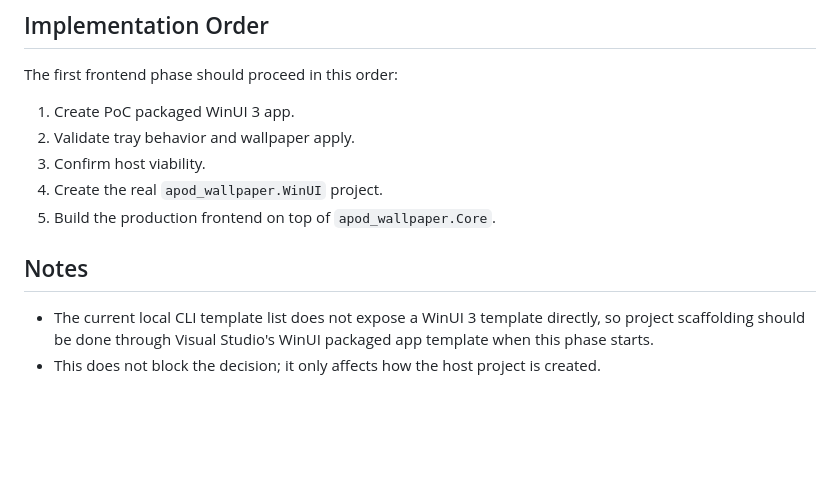
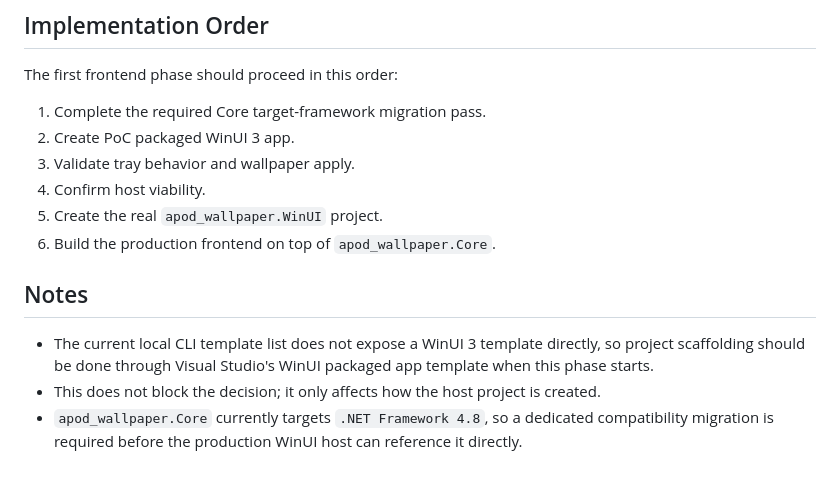
Before and after one commit to p4kon/apod_wallpaper, a Markdown page: docs/frontend-stack-decision.md, the part around the change. Drawn GitHub-style; blank space fills up the shorter version.

Commit message:
Document Core WinUI compatibility gap

```diff
--- a/docs/frontend-stack-decision.md
+++ b/docs/frontend-stack-decision.md
@@ -118,13 +118,15 @@ The future WinUI host should compose the backend using the public contracts alre
 
 The first frontend phase should proceed in this order:
 
-1. Create PoC packaged WinUI 3 app.
-2. Validate tray behavior and wallpaper apply.
-3. Confirm host viability.
-4. Create the real `apod_wallpaper.WinUI` project.
-5. Build the production frontend on top of `apod_wallpaper.Core`.
+1. Complete the required Core target-framework migration pass.
+2. Create PoC packaged WinUI 3 app.
+3. Validate tray behavior and wallpaper apply.
+4. Confirm host viability.
+5. Create the real `apod_wallpaper.WinUI` project.
+6. Build the production frontend on top of `apod_wallpaper.Core`.
 
 ## Notes
 
 - The current local CLI template list does not expose a WinUI 3 template directly, so project scaffolding should be done through Visual Studio's WinUI packaged app template when this phase starts.
 - This does not block the decision; it only affects how the host project is created.
+- `apod_wallpaper.Core` currently targets `.NET Framework 4.8`, so a dedicated compatibility migration is required before the production WinUI host can reference it directly.
```
Also changed, not shown: docs/core-winui-compatibility.md (added, +127 -0 lines).
